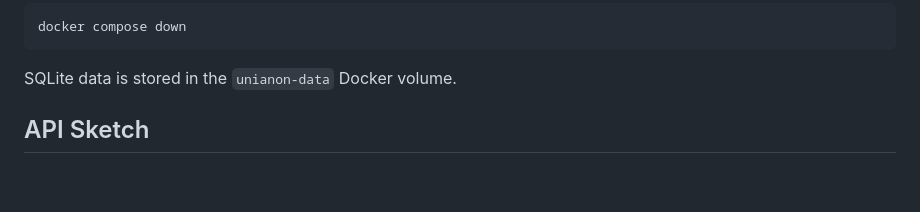
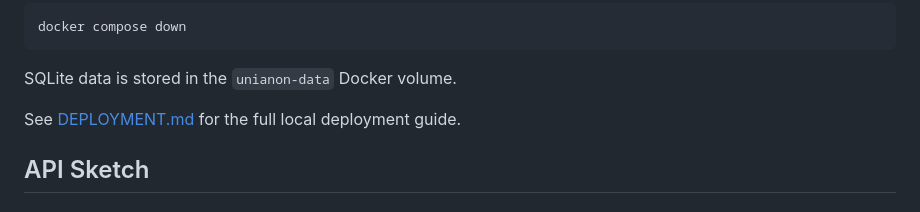
Before and after one commit to hkcmi/UniAnon, a Markdown page: README.md, the part around the change. Drawn GitHub-style; blank space fills up the shorter version.

Commit message:
Add deployment guide

````diff
--- a/README.md
+++ b/README.md
@@ -106,6 +106,8 @@ docker compose down
 ```
 
 SQLite data is stored in the `unianon-data` Docker volume.
+
+See [DEPLOYMENT.md](DEPLOYMENT.md) for the full local deployment guide.
 
 ## API Sketch
 
````
Also changed, not shown: DEPLOYMENT.md (added, +223 -0 lines), DEVELOPMENT_PLAN.md (+4 -4 lines).
